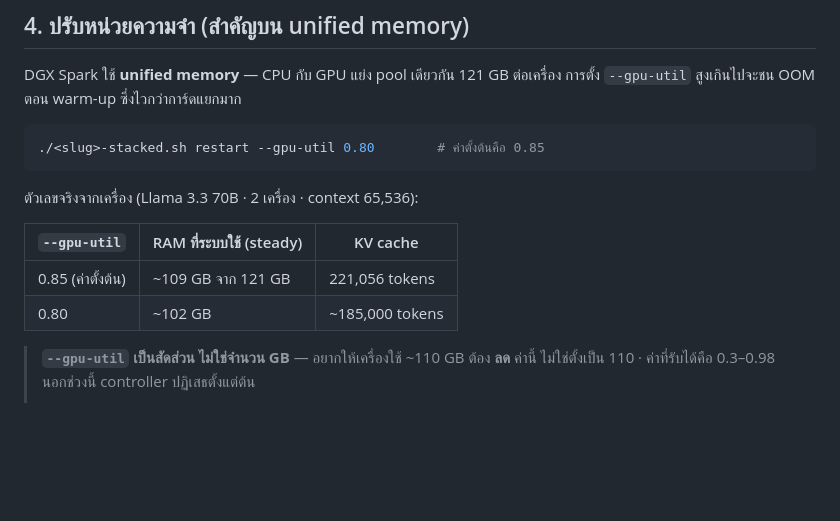
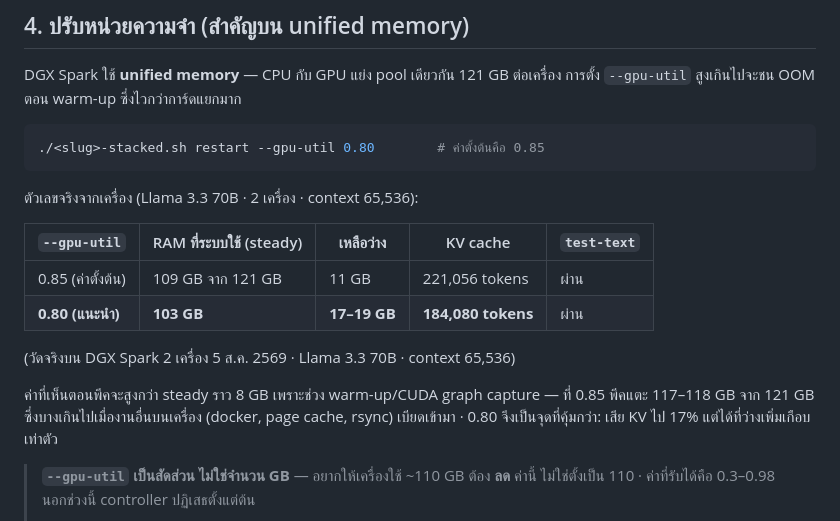
Before and after one commit to neronain/AutoDeployDGXProject, a Markdown page: docs/RUNBOOK-STACKED-2NODE.md, the part around the change. Rendered like a GitHub page; blank space fills up the shorter version.

Commit message:
docs: ตัวเลข gpu-util 0.80 ที่วัดจากเครื่องจริง

```diff
--- a/docs/RUNBOOK-STACKED-2NODE.md
+++ b/docs/RUNBOOK-STACKED-2NODE.md
@@ -98,10 +98,16 @@ DGX Spark ใช้ **unified memory** — CPU กับ GPU แย่ง pool
 
 ตัวเลขจริงจากเครื่อง (Llama 3.3 70B · 2 เครื่อง · context 65,536):
 
-| `--gpu-util` | RAM ที่ระบบใช้ (steady) | KV cache |
-|---|---|---|
-| 0.85 (ค่าตั้งต้น) | ~109 GB จาก 121 GB | 221,056 tokens |
-| 0.80 | ~102 GB | ~185,000 tokens |
+| `--gpu-util` | RAM ที่ระบบใช้ (steady) | เหลือว่าง | KV cache | `test-text` |
+|---|---|---|---|---|
+| 0.85 (ค่าตั้งต้น) | 109 GB จาก 121 GB | 11 GB | 221,056 tokens | ผ่าน |
+| **0.80 (แนะนำ)** | **103 GB** | **17–19 GB** | **184,080 tokens** | ผ่าน |
+
+(วัดจริงบน DGX Spark 2 เครื่อง 5 ส.ค. 2569 · Llama 3.3 70B · context 65,536)
+
+ค่าที่เห็นตอนพีคจะสูงกว่า steady ราว 8 GB เพราะช่วง warm-up/CUDA graph capture — ที่ 0.85
+พีคแตะ 117–118 GB จาก 121 GB ซึ่งบางเกินไปเมื่องานอื่นบนเครื่อง (docker, page cache, rsync)
+เบียดเข้ามา · 0.80 จึงเป็นจุดที่คุ้มกว่า: เสีย KV ไป 17% แต่ได้ที่ว่างเพิ่มเกือบเท่าตัว
 
 > **`--gpu-util` เป็นสัดส่วน ไม่ใช่จำนวน GB** — อยากให้เครื่องใช้ ~110 GB ต้อง **ลด** ค่านี้
 > ไม่ใช่ตั้งเป็น 110 · ค่าที่รับได้คือ 0.3–0.98 นอกช่วงนี้ controller ปฏิเสธตั้งแต่ต้น
```
